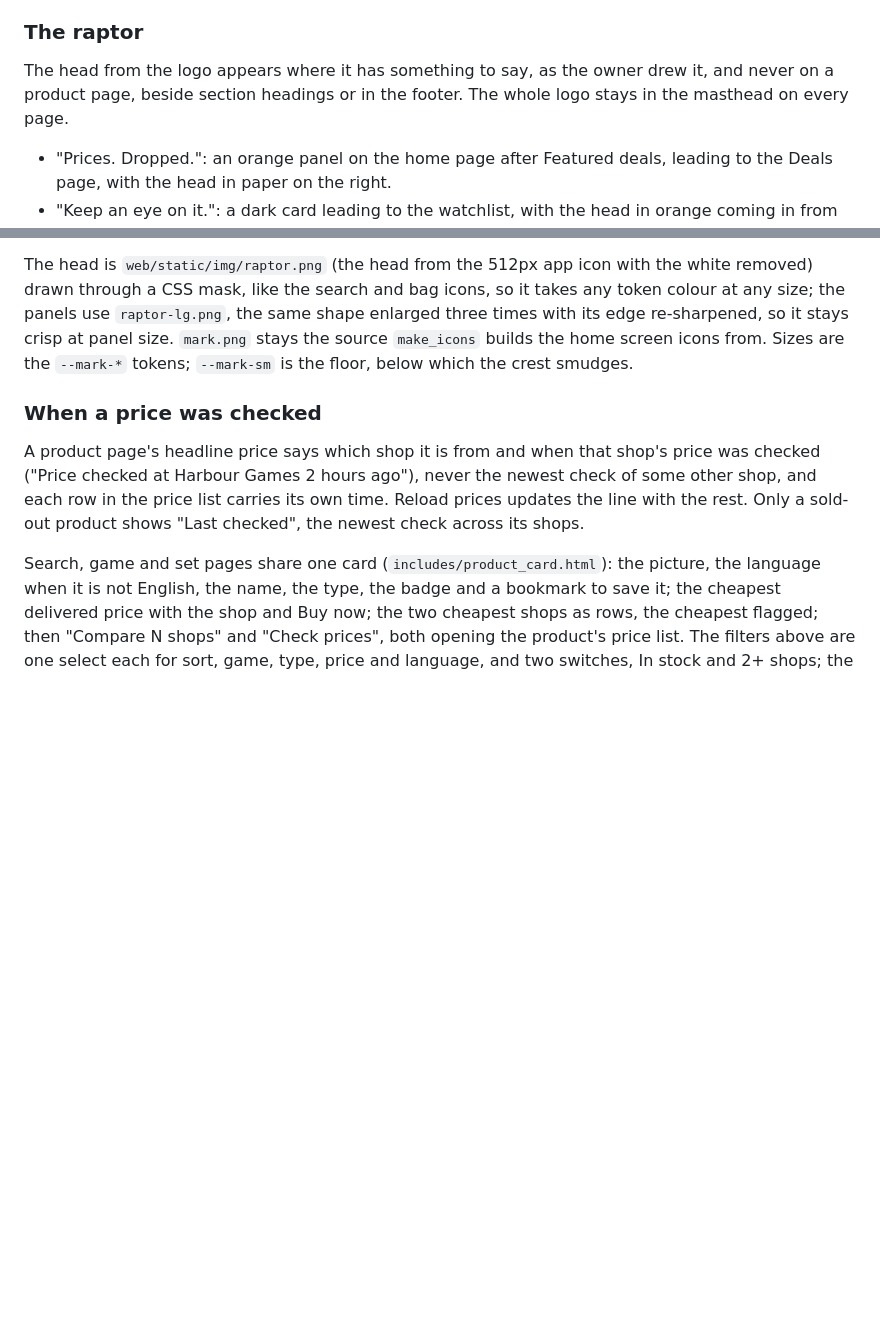
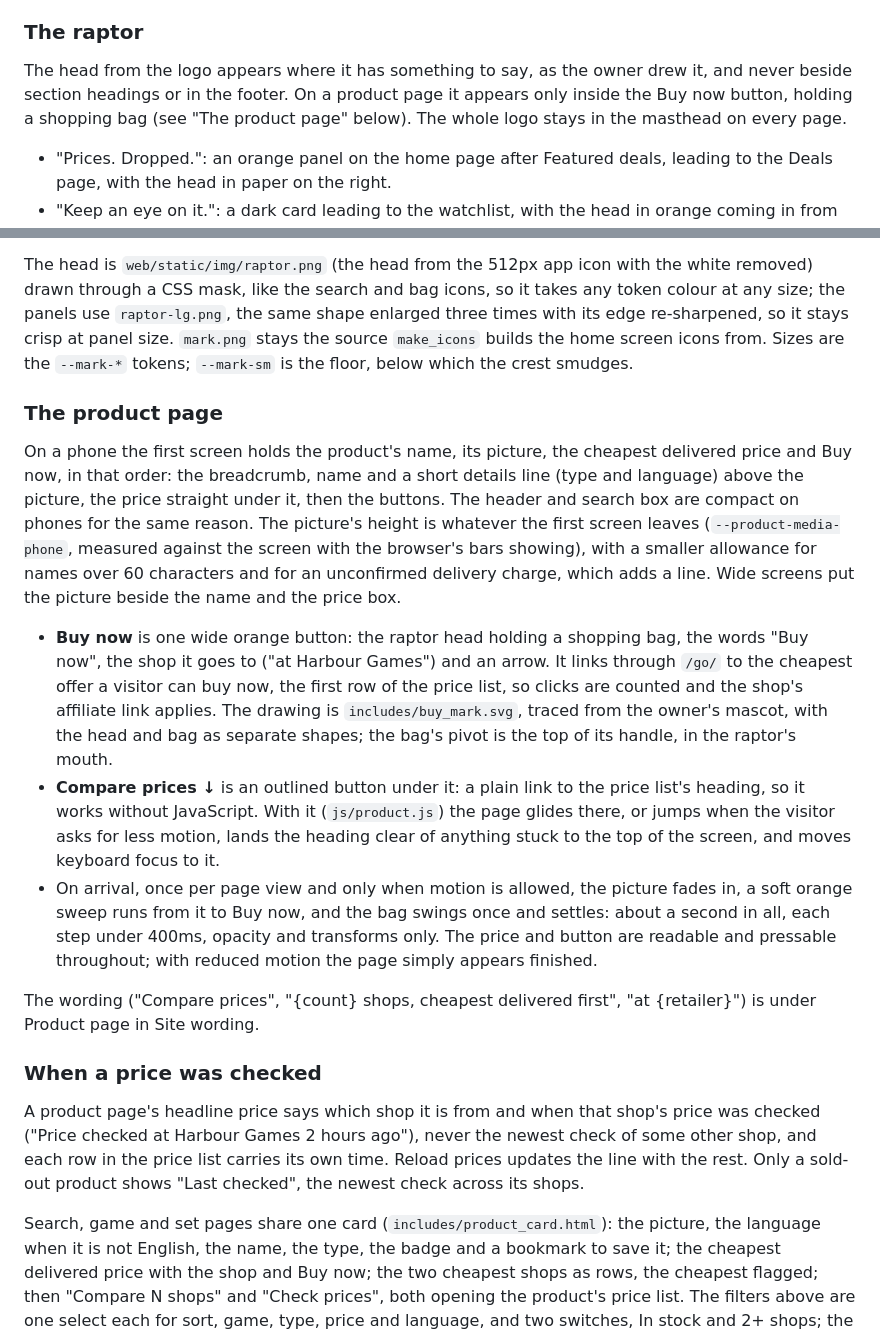
Before and after one commit to Dimondb1/cardthing, a Markdown page: README.md, 2 parts joined by grey strips. Drawn GitHub-style; blank space fills up the shorter version.

Commit message:
Explain the product page's first screen, Buy now and Compare prices
Co-Authored-By: Claude Opus 5.5 <noreply@anthropic.com>
Claude-Session: https://claude.ai/code/session_01Kv6Y8EZ7vYTKKA2zWUUDxH

```diff
--- a/README.md
+++ b/README.md
@@ -2273,8 +2273,9 @@ set is on the Games page. Every product card in a row ends with the same
 ### The raptor
 
 The head from the logo appears where it has something to say, as the owner
-drew it, and never on a product page, beside section headings or in the
-footer. The whole logo stays in the masthead on every page.
+drew it, and never beside section headings or in the footer. On a product
+page it appears only inside the Buy now button, holding a shopping bag (see
+"The product page" below). The whole logo stays in the masthead on every page.
 
 - "Prices. Dropped.": an orange panel on the home page after Featured
   deals, leading to the Deals page, with the head in paper on the right.
@@ -2300,6 +2301,39 @@ icons, so it takes any token colour at any size; the panels use
 re-sharpened, so it stays crisp at panel size. `mark.png` stays the source
 `make_icons` builds the home screen icons from. Sizes are the `--mark-*`
 tokens; `--mark-sm` is the floor, below which the crest smudges.
+
+### The product page
+
+On a phone the first screen holds the product's name, its picture, the
+cheapest delivered price and Buy now, in that order: the breadcrumb, name
+and a short details line (type and language) above the picture, the price
+straight under it, then the buttons. The header and search box are compact
+on phones for the same reason. The picture's height is whatever the first
+screen leaves (`--product-media-phone`, measured against the screen with the
+browser's bars showing), with a smaller allowance for names over 60
+characters and for an unconfirmed delivery charge, which adds a line. Wide
+screens put the picture beside the name and the price box.
+
+- **Buy now** is one wide orange button: the raptor head holding a shopping
+  bag, the words "Buy now", the shop it goes to ("at Harbour Games") and an
+  arrow. It links through `/go/` to the cheapest offer a visitor can buy now,
+  the first row of the price list, so clicks are counted and the shop's
+  affiliate link applies. The drawing is `includes/buy_mark.svg`, traced from
+  the owner's mascot, with the head and bag as separate shapes; the bag's
+  pivot is the top of its handle, in the raptor's mouth.
+- **Compare prices ↓** is an outlined button under it: a plain link to the
+  price list's heading, so it works without JavaScript. With it
+  (`js/product.js`) the page glides there, or jumps when the visitor asks for
+  less motion, lands the heading clear of anything stuck to the top of the
+  screen, and moves keyboard focus to it.
+- On arrival, once per page view and only when motion is allowed, the
+  picture fades in, a soft orange sweep runs from it to Buy now, and the bag
+  swings once and settles: about a second in all, each step under 400ms,
+  opacity and transforms only. The price and button are readable and
+  pressable throughout; with reduced motion the page simply appears finished.
+
+The wording ("Compare prices", "{count} shops, cheapest delivered first",
+"at {retailer}") is under Product page in Site wording.
 
 ### When a price was checked
 
```
